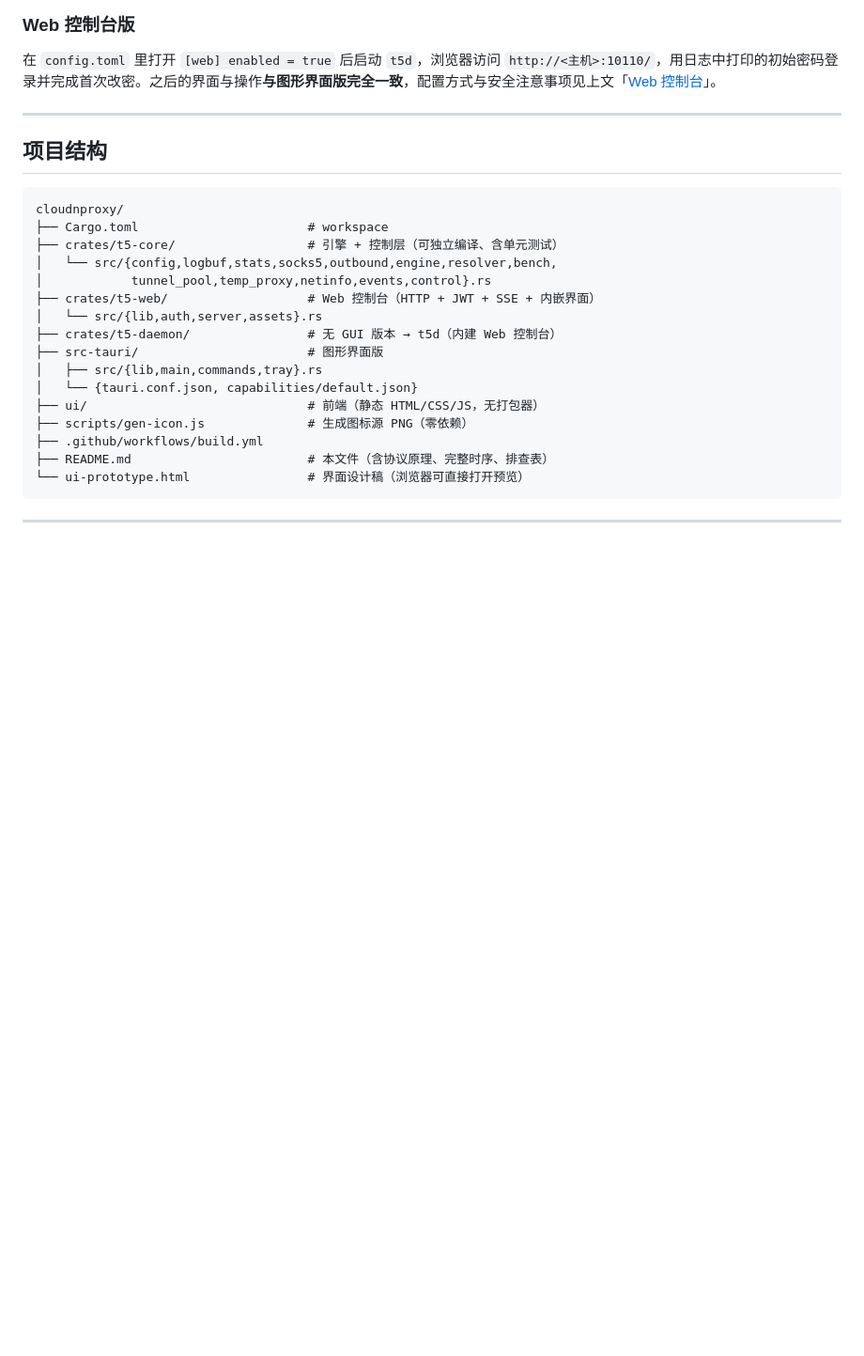
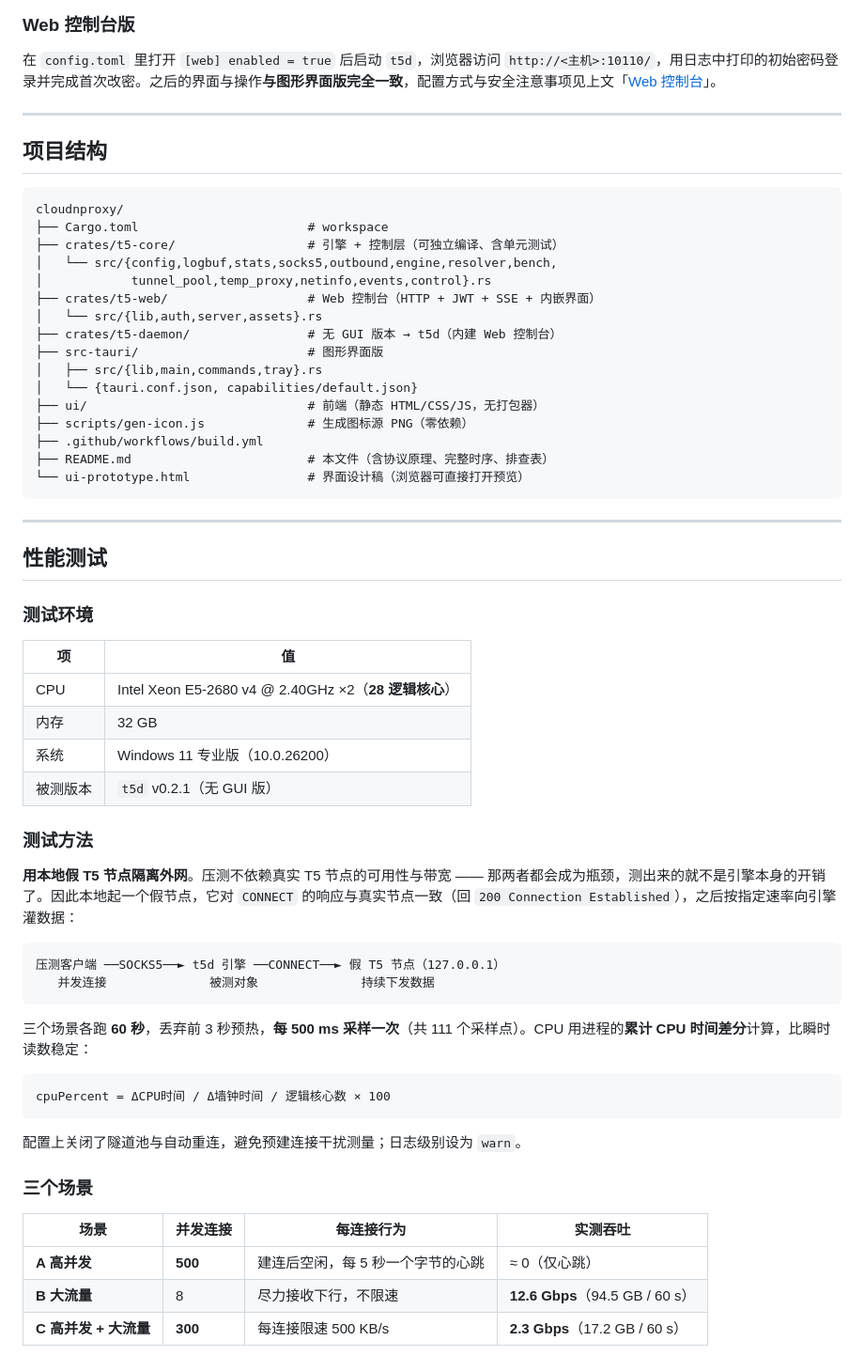
Before and after one commit to sdise/cloudnproxy, a Markdown page: README.md, the part around one of its changes. Shown at 94% size. Drawn GitHub-style; blank space fills up the shorter version.

````diff
--- a/README.md
+++ b/README.md
@@ -563,3 +563,39 @@ cloudnproxy/
 
 ---
 
+## 性能测试
+
+### 测试环境
+
+| 项 | 值 |
+|---|---|
+| CPU | Intel Xeon E5-2680 v4 @ 2.40GHz ×2（**28 逻辑核心**） |
+| 内存 | 32 GB |
+| 系统 | Windows 11 专业版（10.0.26200） |
+| 被测版本 | `t5d` v0.2.1（无 GUI 版） |
+
+### 测试方法
+
+**用本地假 T5 节点隔离外网**。压测不依赖真实 T5 节点的可用性与带宽 —— 那两者都会成为瓶颈，测出来的就不是引擎本身的开销了。因此本地起一个假节点，它对 `CONNECT` 的响应与真实节点一致（回 `200 Connection Established`），之后按指定速率向引擎灌数据：
+
+```text
+压测客户端 ──SOCKS5──► t5d 引擎 ──CONNECT──► 假 T5 节点（127.0.0.1）
+   并发连接              被测对象              持续下发数据
+```
+
+三个场景各跑 **60 秒**，丢弃前 3 秒预热，**每 500 ms 采样一次**（共 111 个采样点）。CPU 用进程的**累计 CPU 时间差分**计算，比瞬时读数稳定：
+
+```text
+cpuPercent = ΔCPU时间 / Δ墙钟时间 / 逻辑核心数 × 100
+```
+
+配置上关闭了隧道池与自动重连，避免预建连接干扰测量；日志级别设为 `warn`。
+
+### 三个场景
+
+| 场景 | 并发连接 | 每连接行为 | 实测吞吐 |
+|---|---|---|---|
+| **A 高并发** | **500** | 建连后空闲，每 5 秒一个字节的心跳 | ≈ 0（仅心跳） |
+| **B 大流量** | 8 | 尽力接收下行，不限速 | **12.6 Gbps**（94.5 GB / 60 s） |
+| **C 高并发 + 大流量** | **300** | 每连接限速 500 KB/s | **2.3 Gbps**（17.2 GB / 60 s） |
+
````
Also changed, not shown: other parts of README.md (+78 -0 lines).
